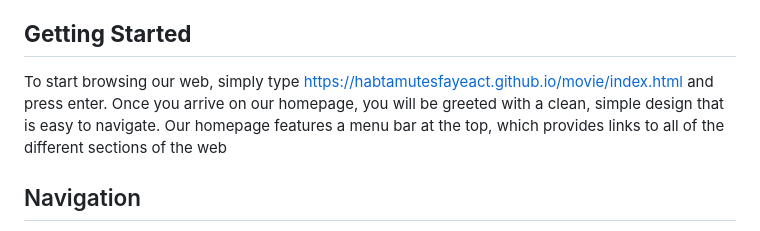
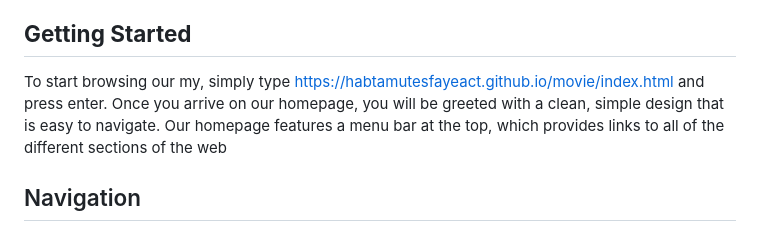
Before and after one commit to HabtamuTesfayeACT/movie, a Markdown page: README.md, the part around the change. Rendered like a GitHub page.

```diff
--- a/README.md
+++ b/README.md
@@ -5,7 +5,7 @@ Welcome to my web! I am excited to have you here and hope you enjoy your browsin
 
 ## **Getting Started**
 
-To start browsing our web, simply type [https://habtamutesfayeact.github.io/movie/index.html](https://habtamutesfayeact.github.io/movie/index.html) and press enter. Once you arrive on our homepage, you will be greeted with a clean, simple design that is easy to navigate. Our homepage features a menu bar at the top, which provides links to all of the different sections of the web
+To start browsing our my, simply type [https://habtamutesfayeact.github.io/movie/index.html](https://habtamutesfayeact.github.io/movie/index.html) and press enter. Once you arrive on our homepage, you will be greeted with a clean, simple design that is easy to navigate. Our homepage features a menu bar at the top, which provides links to all of the different sections of the web
 
 ## Navigation
 
```
